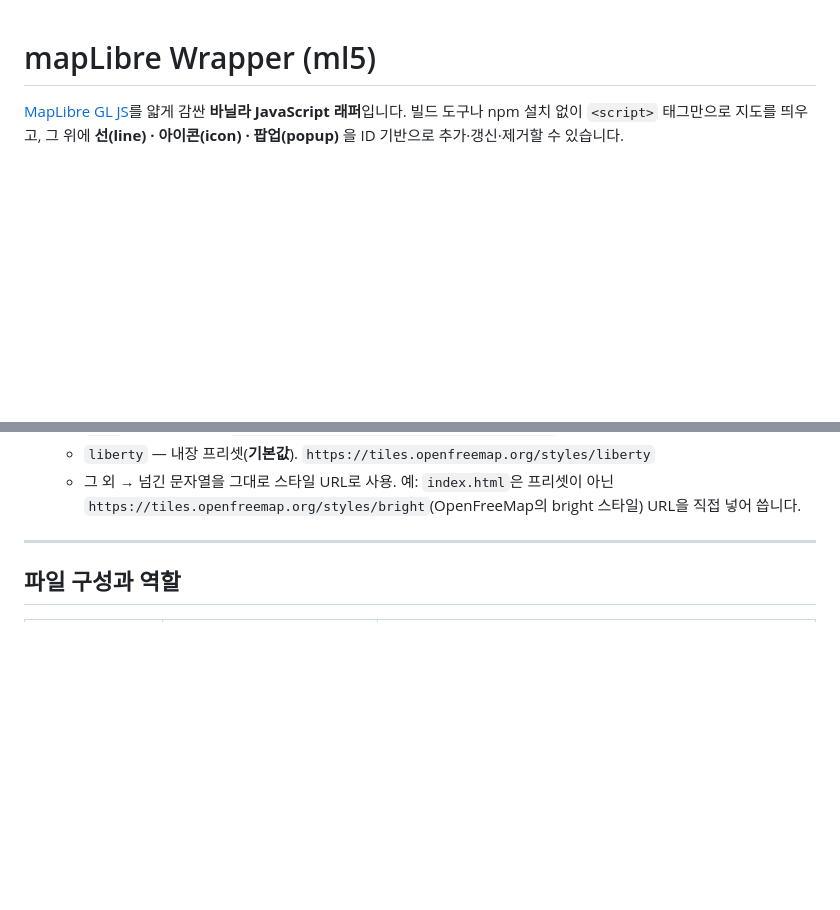
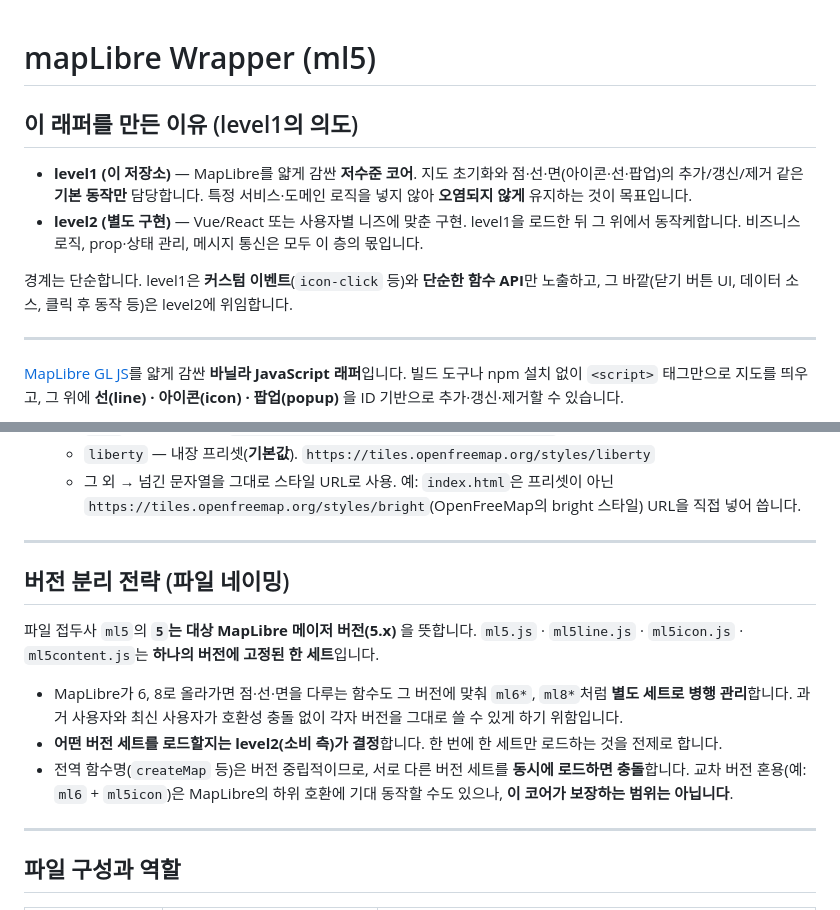
Before and after one commit to dezcao/mapLibre_Wrapper_ml5, a Markdown page: README.md, 2 parts joined by grey strips. GitHub-like rendering; blank space fills up the shorter version.

Commit message:
fix: 기획의도

```diff
--- a/README.md
+++ b/README.md
@@ -1,4 +1,13 @@
 # mapLibre Wrapper (ml5)
+
+## 이 래퍼를 만든 이유 (level1의 의도)
+
+- **level1 (이 저장소)** — MapLibre를 얇게 감싼 **저수준 코어**. 지도 초기화와 점·선·면(아이콘·선·팝업)의 추가/갱신/제거 같은 **기본 동작만** 담당합니다. 특정 서비스·도메인 로직을 넣지 않아 **오염되지 않게** 유지하는 것이 목표입니다.
+- **level2 (별도 구현)** — Vue/React 또는 사용자별 니즈에 맞춘 구현. level1을 로드한 뒤 그 위에서 동작케합니다. 비즈니스 로직, prop·상태 관리, 메시지 통신은 모두 이 층의 몫입니다.
+
+경계는 단순합니다. level1은 **커스텀 이벤트**(`icon-click` 등)와 **단순한 함수 API**만 노출하고, 그 바깥(닫기 버튼 UI, 데이터 소스, 클릭 후 동작 등)은 level2에 위임합니다.
+
+---
 
 [MapLibre GL JS](https://maplibre.org)를 얇게 감싼 **바닐라 JavaScript 래퍼**입니다.
 빌드 도구나 npm 설치 없이 `<script>` 태그만으로 지도를 띄우고, 그 위에
@@ -70,6 +79,16 @@
   - `liberty` — 내장 프리셋(**기본값**). `https://tiles.openfreemap.org/styles/liberty`
   - 그 외 → 넘긴 문자열을 그대로 스타일 URL로 사용. 예: `index.html`은 프리셋이 아닌
     `https://tiles.openfreemap.org/styles/bright`(OpenFreeMap의 bright 스타일) URL을 직접 넣어 씁니다.
+
+---
+
+## 버전 분리 전략 (파일 네이밍)
+
+파일 접두사 `ml5`의 **`5`는 대상 MapLibre 메이저 버전(5.x)** 을 뜻합니다. `ml5.js` · `ml5line.js` · `ml5icon.js` · `ml5content.js`는 **하나의 버전에 고정된 한 세트**입니다.
+
+- MapLibre가 6, 8로 올라가면 점·선·면을 다루는 함수도 그 버전에 맞춰 `ml6*`, `ml8*`처럼 **별도 세트로 병행 관리**합니다. 과거 사용자와 최신 사용자가 호환성 충돌 없이 각자 버전을 그대로 쓸 수 있게 하기 위함입니다.
+- **어떤 버전 세트를 로드할지는 level2(소비 측)가 결정**합니다. 한 번에 한 세트만 로드하는 것을 전제로 합니다.
+- 전역 함수명(`createMap` 등)은 버전 중립적이므로, 서로 다른 버전 세트를 **동시에 로드하면 충돌**합니다. 교차 버전 혼용(예: `ml6` + `ml5icon`)은 MapLibre의 하위 호환에 기대 동작할 수도 있으나, **이 코어가 보장하는 범위는 아닙니다**.
 
 ---
 
```
